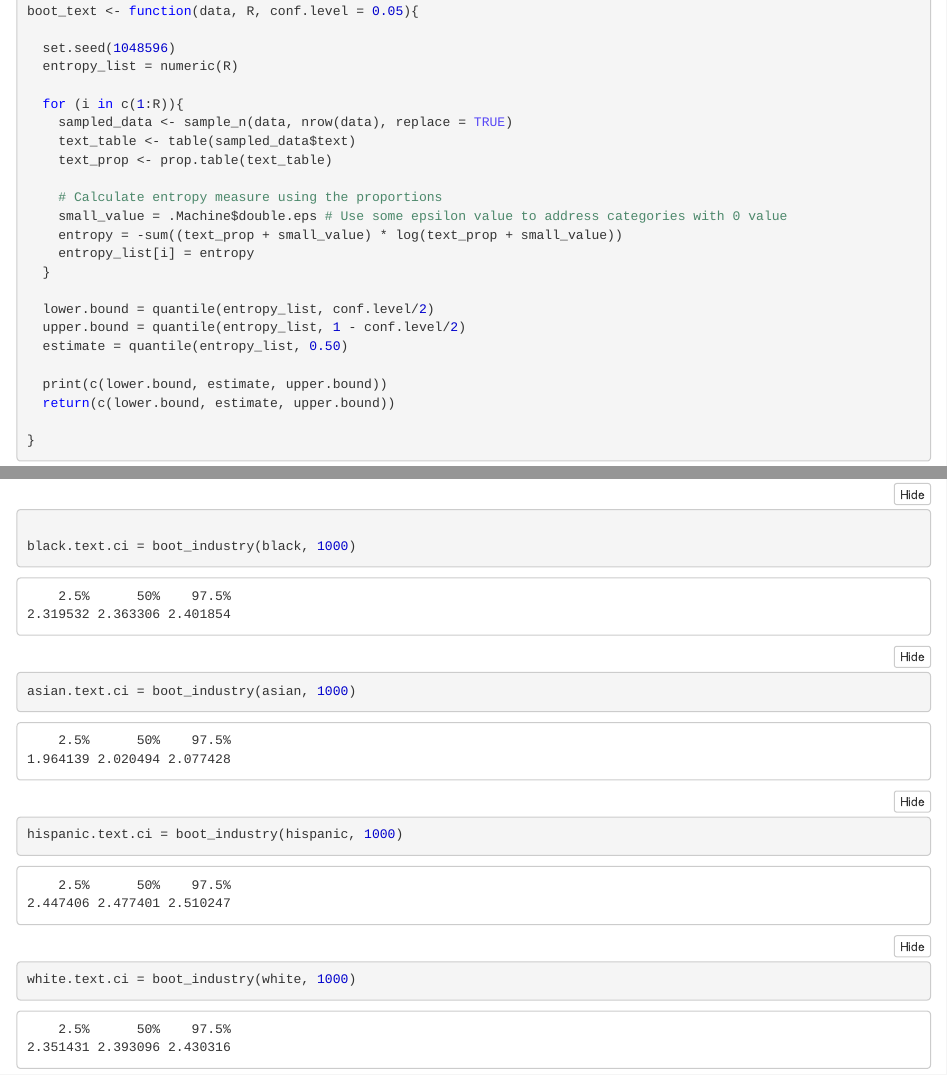
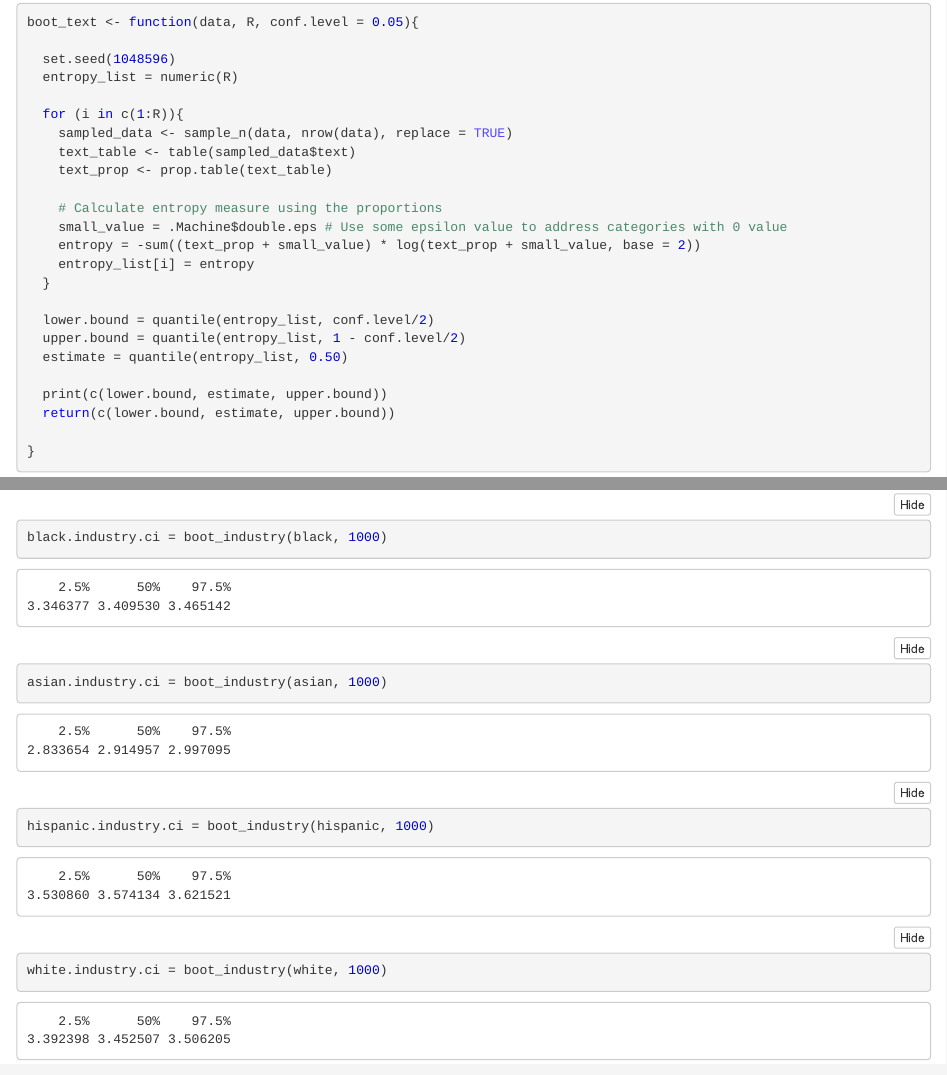
Before and after one commit to Skyblade64/527A-project, an R Markdown document (Analysis/entropy.Rmd): the page in a window 1100 px wide, from 640 px down before the commit and from 590 px down after it, so that both start at the same text, and a second part further down, joined at a grey line. The pictures show the output file Analysis/entropy.nb.html that the author committed with the source, opened offline.

Commit message:
Updated Entropy Results
Base of logarithms in entropy calculations modified to 2

````diff
--- a/Analysis/entropy.Rmd
+++ b/Analysis/entropy.Rmd
@@ -36,7 +36,7 @@
 
     # Calculate entropy measure using the proportions
     small_value = .Machine$double.eps # Use some epsilon value to address categories with 0 value
-    entropy = -sum((text_prop + small_value) * log(text_prop + small_value))
+    entropy = -sum((text_prop + small_value) * log(text_prop + small_value, base = 2))
     entropy_list[i] = entropy
   }
 
@@ -93,8 +93,8 @@
 ```
 
 ```{r race_2}
-black.text.ci = boot_industry(black, 1000)
-asian.text.ci = boot_industry(asian, 1000)
-hispanic.text.ci = boot_industry(hispanic, 1000)
-white.text.ci = boot_industry(white, 1000)
+black.industry.ci = boot_industry(black, 1000)
+asian.industry.ci = boot_industry(asian, 1000)
+hispanic.industry.ci = boot_industry(hispanic, 1000)
+white.industry.ci = boot_industry(white, 1000)
 ```
````
Also changed, not shown: Analysis/entropy.R (+2 -2 lines), Analysis/entropy.nb.html, Analysis/entropy.Rmd (2 more changed lines).
